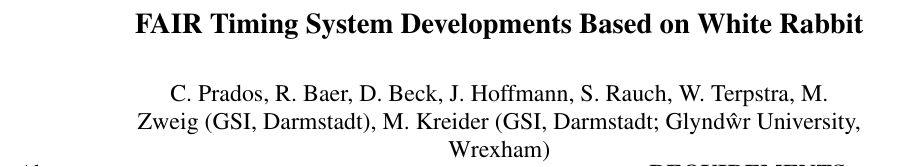
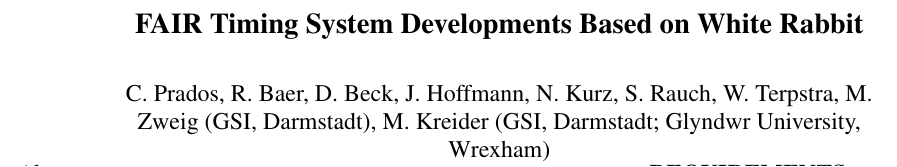
Before and after one commit to GsiTimingRepos/publications, a LaTeX document (icaleps13/JACoW2009A4.tex): part of page 1 of 5, cut so that both start at the same text. Compiled offline with pdfLaTeX.

Commit message:
change in the authors

```diff
--- a/icaleps13/JACoW2009A4.tex
+++ b/icaleps13/JACoW2009A4.tex
@@ -22,8 +22,8 @@
 \begin{document}
 \title{FAIR Timing System Developments Based on White Rabbit}
 
-\author{C. Prados, R. Baer, D. Beck, J. Hoffmann, S. Rauch, W. Terpstra, M. \\
-Zweig (GSI, Darmstadt), M. Kreider (GSI, Darmstadt; Glyndŵr University, \\
+\author{C. Prados, R. Baer, D. Beck, J. Hoffmann, N. Kurz, S. Rauch, W. Terpstra, M. \\
+Zweig (GSI, Darmstadt), M. Kreider (GSI, Darmstadt; Glyndwr University, \\
 Wrexham)}
 \maketitle
 
```
